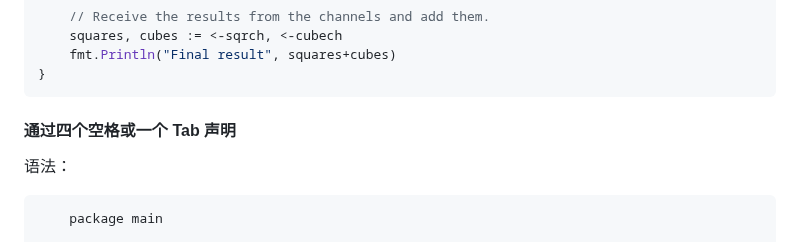
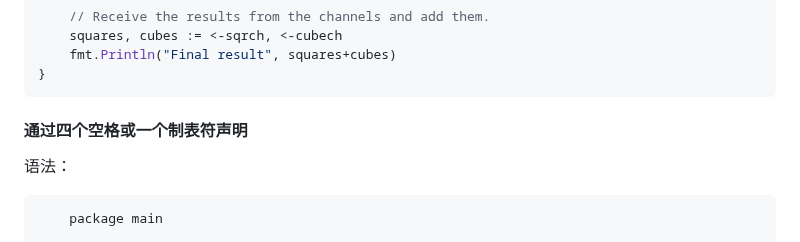
Before and after one commit to rea1shane/posts, a Markdown page: markdown-syntax/index.md, the part around the change. Rendered like a GitHub page.

Commit message:
更新代码块相关描述

````diff
--- a/markdown-syntax/index.md
+++ b/markdown-syntax/index.md
@@ -256,7 +256,7 @@ func main() {
 }
 ```
 
-#### 通过四个空格或一个 Tab 声明
+#### 通过四个空格或一个制表符声明
 
 语法：
 
````
